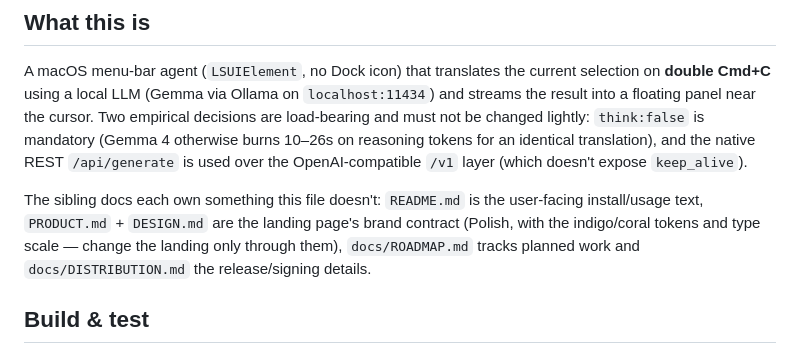
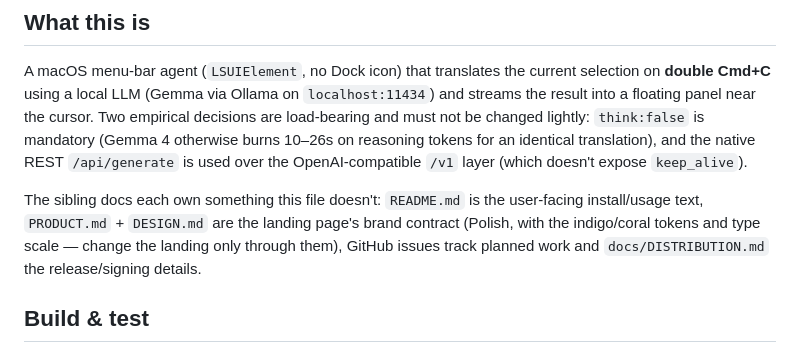
Before and after one commit to ethantiv/glosso, a Markdown page: CLAUDE.md, the part around the change. Rendered like a GitHub page.

```diff
--- a/CLAUDE.md
+++ b/CLAUDE.md
@@ -6,7 +6,7 @@ This file provides guidance to Claude Code (claude.ai/code) when working with co
 
 A macOS menu-bar agent (`LSUIElement`, no Dock icon) that translates the current selection on **double Cmd+C** using a local LLM (Gemma via Ollama on `localhost:11434`) and streams the result into a floating panel near the cursor. Two empirical decisions are load-bearing and must not be changed lightly: `think:false` is mandatory (Gemma 4 otherwise burns 10–26s on reasoning tokens for an identical translation), and the native REST `/api/generate` is used over the OpenAI-compatible `/v1` layer (which doesn't expose `keep_alive`).
 
-The sibling docs each own something this file doesn't: `README.md` is the user-facing install/usage text, `PRODUCT.md` + `DESIGN.md` are the landing page's brand contract (Polish, with the indigo/coral tokens and type scale — change the landing only through them), `docs/ROADMAP.md` tracks planned work and `docs/DISTRIBUTION.md` the release/signing details.
+The sibling docs each own something this file doesn't: `README.md` is the user-facing install/usage text, `PRODUCT.md` + `DESIGN.md` are the landing page's brand contract (Polish, with the indigo/coral tokens and type scale — change the landing only through them), GitHub issues track planned work and `docs/DISTRIBUTION.md` the release/signing details.
 
 ## Build & test
 
```
Also changed, not shown: docs/ROADMAP.md (deleted, +0 -43 lines).
